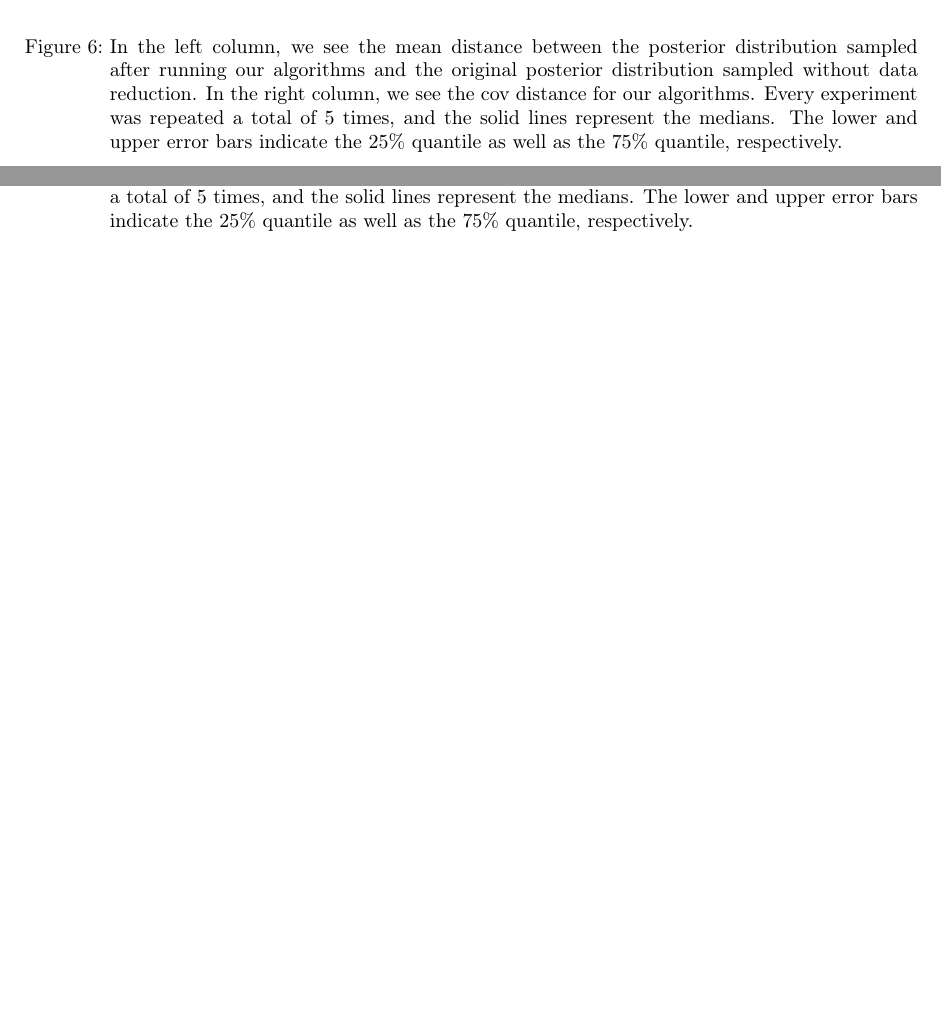
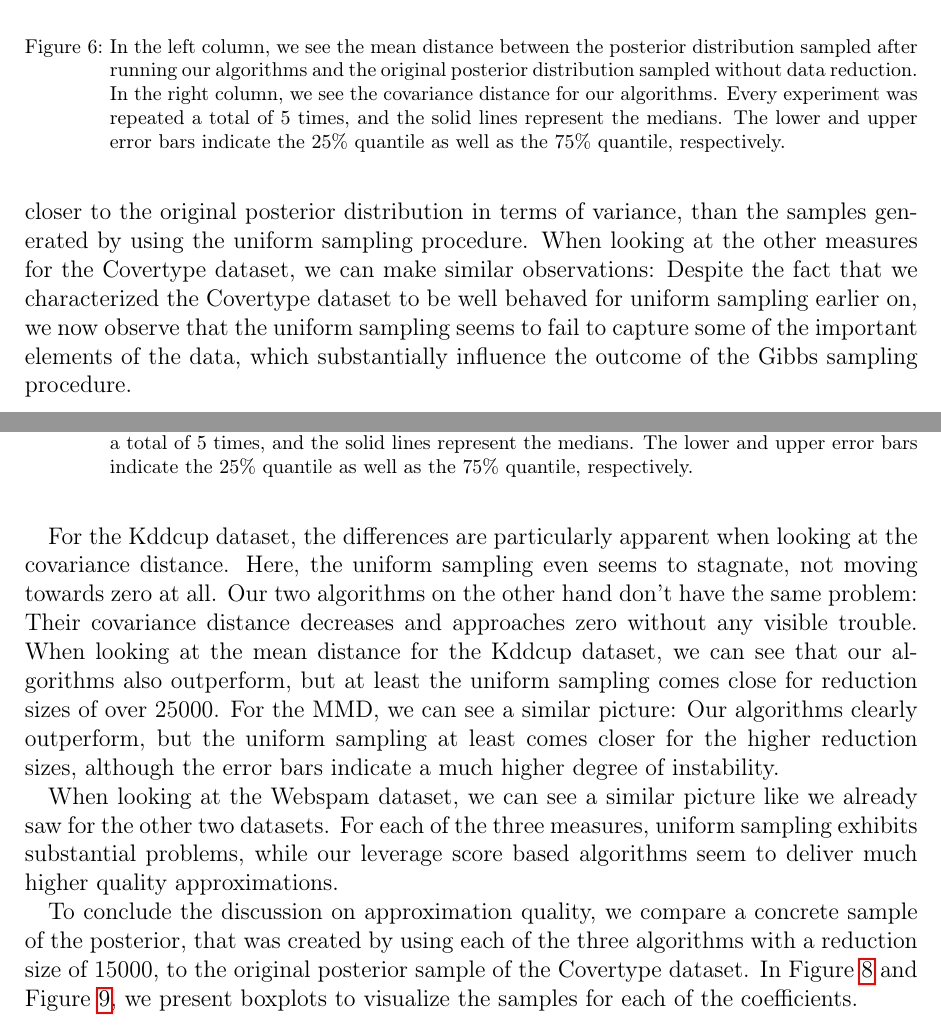
Before and after one commit to chr-peters/masters-thesis, a LaTeX thesis (masters_thesis_christian_peters.tex, which reads sections/experiments.tex): two parts of pages 56 and 57 of 62, joined at a grey line, cut so that both start at the same text, the shorter picture padded with empty space. Compiled offline with pdfLaTeX.

Commit message:
description of the plots for each of the measures

```diff
--- a/sections/experiments.tex
+++ b/sections/experiments.tex
@@ -588,7 +588,7 @@ The results for the MMD can be found in Figure~\ref{fig:bayes-plots-mmd}.
     \caption{In the left column, we see the mean distance between the posterior
         distribution sampled after running our algorithms and
         the original posterior distribution sampled without data
-        reduction. In the right column, we see the cov distance for
+        reduction. In the right column, we see the covariance distance for
         our algorithms. Every experiment was repeated a total
         of 5 times, and the solid lines represent the
         medians. The lower and upper error bars indicate the
@@ -620,3 +622,41 @@ perform considerably better for each of the three measures.
+substantially closer to the original posterior distribution
+in terms of variance, than the samples generated by using the
+uniform sampling procedure.
+When looking at the other measures for the Covertype dataset,
+we can make similar observations: Despite the fact that we
+characterized the Covertype dataset to be well behaved for
+uniform sampling earlier on, we now observe that the uniform sampling
+seems to fail to capture some of the important elements of the
+data, which substantially influence the outcome of the Gibbs
+sampling procedure.
+
+For the Kddcup dataset, the differences are particularly apparent
+when looking at the covariance distance. Here, the uniform sampling
+even seems to stagnate, not moving towards zero at all.
+Our two algorithms on the other hand don't have the same problem:
+Their covariance distance decreases and approaches zero without
+any visible trouble.
+When looking at the mean distance for the Kddcup dataset, we can
+see that our algorithms also outperform, but at least the uniform sampling
+comes close for reduction sizes of over 25000.
+For the MMD, we can see a similar picture: Our algorithms clearly
+outperform, but the uniform sampling at least comes closer
+for the higher reduction sizes, although the error bars indicate
+a much higher degree of instability.
+
+When looking at the Webspam dataset, we can see a similar picture
+like we already saw for the other two datasets. For each
+of the three measures, uniform sampling exhibits substantial
+problems, while our leverage score based algorithms seem to
+deliver much higher quality approximations.
+
+To conclude the discussion on approximation quality, we compare
+a concrete sample of the posterior, that was created by using each
+of the three algorithms with a reduction size
+of 15000, to the original posterior sample of the Covertype dataset.
+In Figure~\ref{fig:covertype-coefficients-1} and
+Figure~\ref{fig:covertype-coefficients-2}, we present boxplots to
+visualize the samples for each of the coefficients.
 
 \begin{figure}[ht!]
     \centering
@@ -630,3 +673,6 @@ perform considerably better for each of the three measures.
+        boxplots for each of the dimensions of $\beta$.
+        Here, we can see $\beta_1$ to $\beta_{24}$, the remainder can
+        be found in Figure~\ref{fig:covertype-coefficients-2}.}
     \label{fig:covertype-coefficients-1}
 \end{figure}
 
```
Also changed, not shown: sections/experiments.tex (27 more changed lines).
